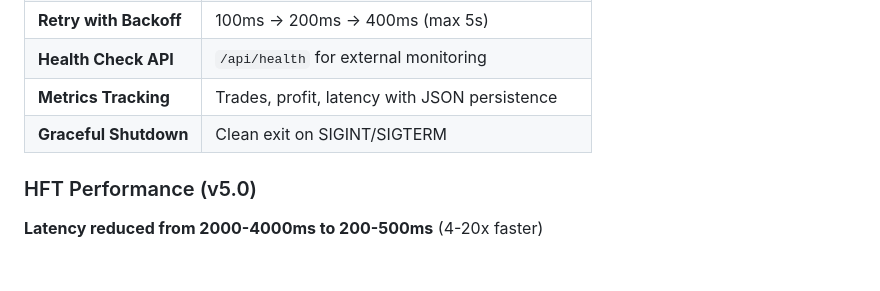
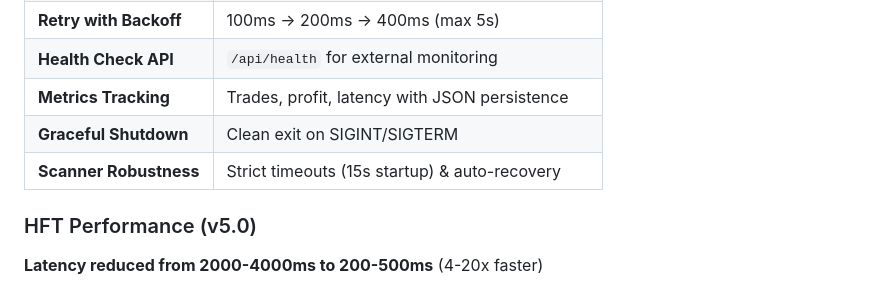
Before and after one commit to minculusofia-wq/Apex-Predator, a Markdown page: README.md, the part around the change. GitHub-like rendering; blank space fills up the shorter version.

Commit message:
docs: update readme with scanner robustness details

```diff
--- a/README.md
+++ b/README.md
@@ -46,6 +46,7 @@ where:
 | **Health Check API** | `/api/health` for external monitoring |
 | **Metrics Tracking** | Trades, profit, latency with JSON persistence |
 | **Graceful Shutdown** | Clean exit on SIGINT/SIGTERM |
+| **Scanner Robustness** | Strict timeouts (15s startup) & auto-recovery |
 
 ### HFT Performance (v5.0)
 **Latency reduced from 2000-4000ms to 200-500ms** (4-20x faster)
```
